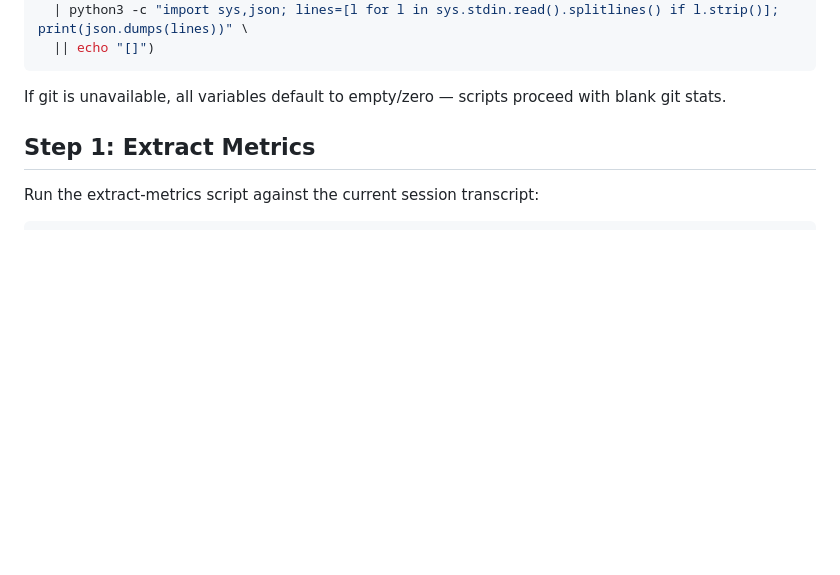
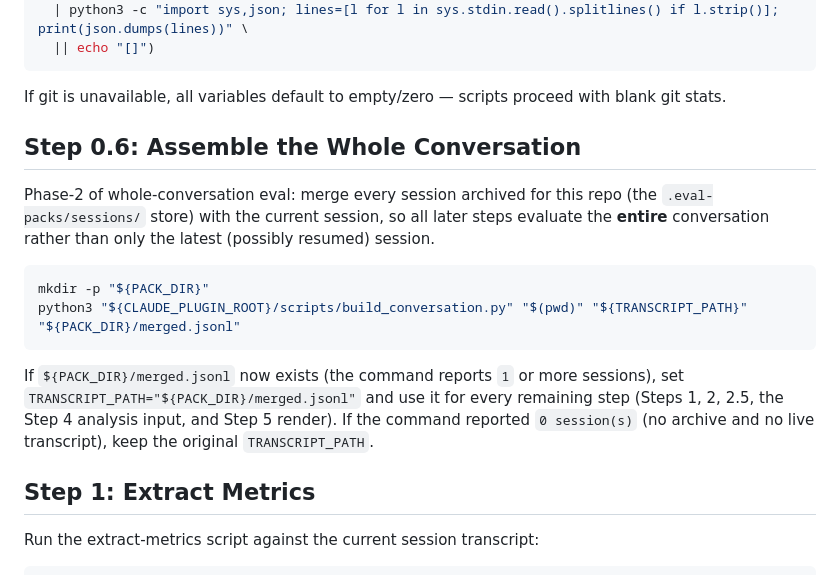
Before and after one commit to smalls257/eval-pack, a Markdown page: skills/generate/SKILL.md, the part around the change. GitHub-like rendering; blank space fills up the shorter version.

Commit message:
feat(generate): assemble whole conversation before extraction

````diff
--- a/skills/generate/SKILL.md
+++ b/skills/generate/SKILL.md
@@ -38,6 +38,22 @@ CHANGED_FILES=$(git diff --name-only "$DIFF_BASE" 2>/dev/null \
 ```
 
 If git is unavailable, all variables default to empty/zero — scripts proceed with blank git stats.
+
+## Step 0.6: Assemble the Whole Conversation
+
+Phase-2 of whole-conversation eval: merge every session archived for this repo (the
+`.eval-packs/sessions/` store) with the current session, so all later steps evaluate the
+**entire** conversation rather than only the latest (possibly resumed) session.
+
+```bash
+mkdir -p "${PACK_DIR}"
+python3 "${CLAUDE_PLUGIN_ROOT}/scripts/build_conversation.py" "$(pwd)" "${TRANSCRIPT_PATH}" "${PACK_DIR}/merged.jsonl"
+```
+
+If `${PACK_DIR}/merged.jsonl` now exists (the command reports `1` or more sessions), set
+`TRANSCRIPT_PATH="${PACK_DIR}/merged.jsonl"` and use it for every remaining step (Steps 1, 2,
+2.5, the Step 4 analysis input, and Step 5 render). If the command reported `0 session(s)` (no
+archive and no live transcript), keep the original `TRANSCRIPT_PATH`.
 
 ## Step 1: Extract Metrics
 
````
